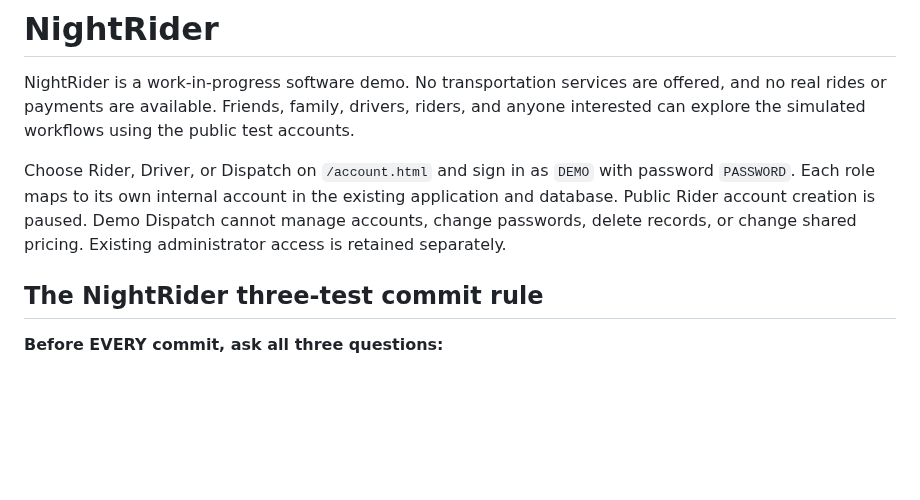
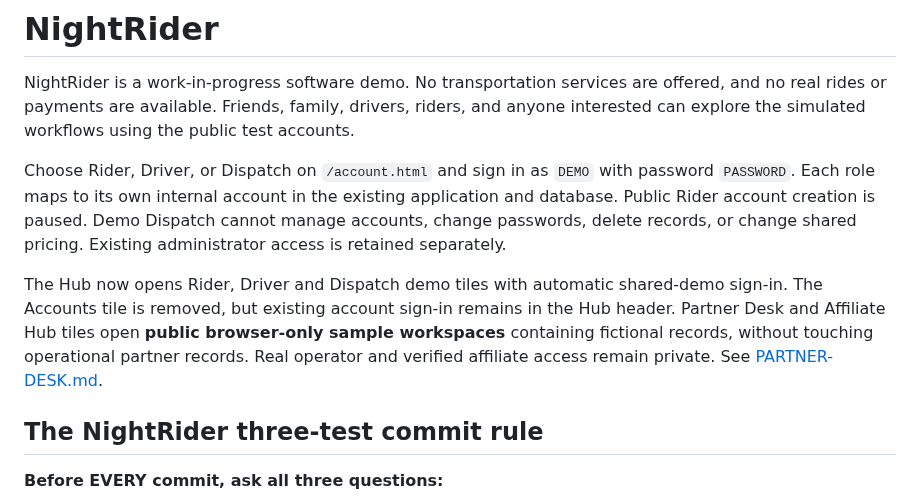
Before and after one commit to snurklefurk-hub/NightRider, a Markdown page: README.md, the part around the change. GitHub-like rendering; blank space fills up the shorter version.

Commit message:
Document one-click Hub demo login and isolated affiliate sandboxes
NR-Value: customer-trust - Clarifies the difference between public sample data and private partner access.

```diff
--- a/README.md
+++ b/README.md
@@ -9,6 +9,13 @@ Choose Rider, Driver, or Dispatch on `/account.html` and sign in as `DEMO` with
 database. Public Rider account creation is paused. Demo Dispatch cannot manage accounts,
 change passwords, delete records, or change shared pricing. Existing administrator access
 is retained separately.
+
+The Hub now opens Rider, Driver and Dispatch demo tiles with automatic shared-demo
+sign-in. The Accounts tile is removed, but existing account sign-in remains in
+the Hub header. Partner Desk and Affiliate Hub tiles open **public browser-only
+sample workspaces** containing fictional records, without touching operational
+partner records. Real operator and verified affiliate access remain private.
+See [PARTNER-DESK.md](PARTNER-DESK.md).
 
 ## The NightRider three-test commit rule
 
```
